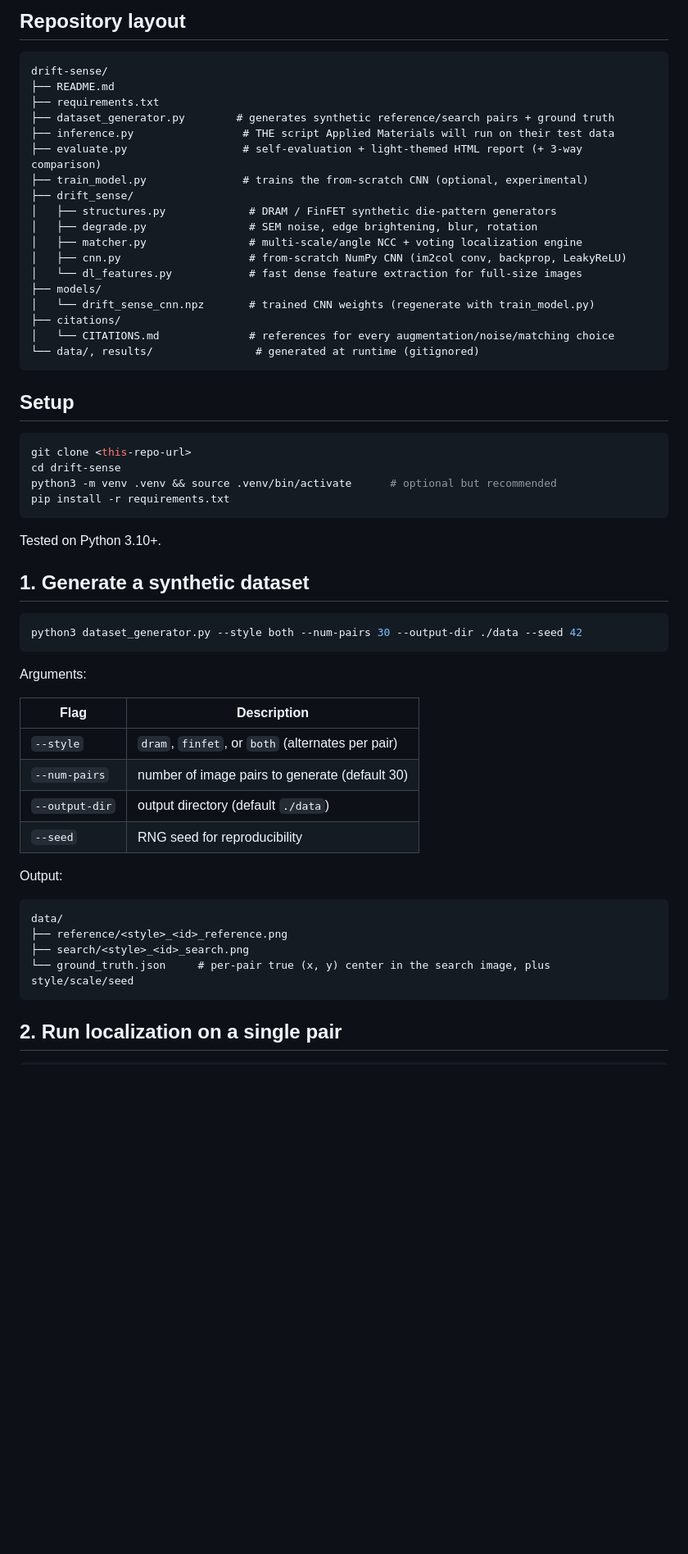
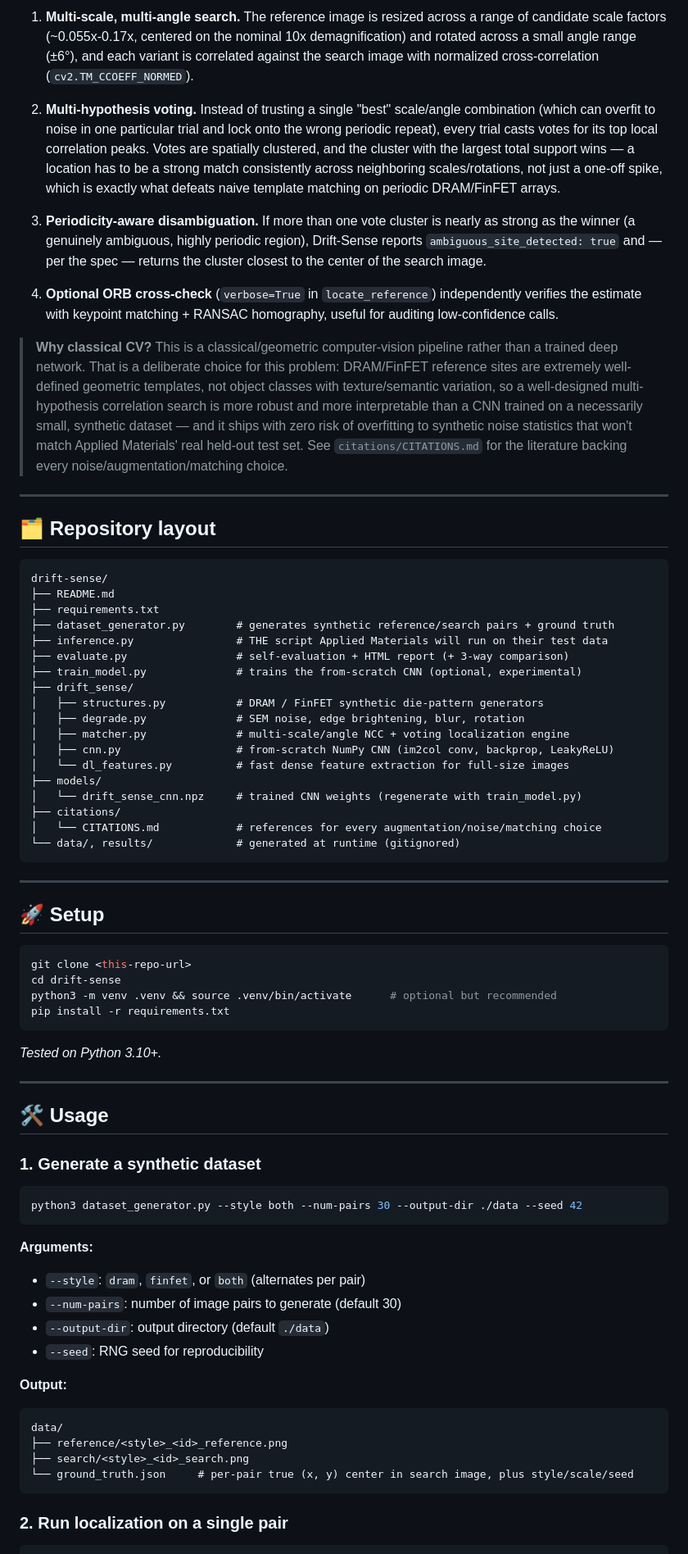
Before and after one commit to i-Anurag1/drift-sense, a Markdown page: README.md, the part around one of its changes. Shown at 82% size. GitHub-like rendering; blank space fills up the shorter version.

````diff
--- a/README.md
+++ b/README.md
@@ -37,28 +25,42 @@ noise statistics that won't match Applied Materials' real held-out test set. See
 
-## Repository layout
+1. **Multi-scale, multi-angle search.** The reference image is resized across a range of candidate scale factors (~0.055x-0.17x, centered on the nominal 10x demagnification) and rotated across a small angle range (±6°), and each variant is correlated against the search image with normalized cross-correlation (`cv2.TM_CCOEFF_NORMED`).
 
-```
+2. **Multi-hypothesis voting.** Instead of trusting a single "best" scale/angle combination (which can overfit to noise in one particular trial and lock onto the wrong periodic repeat), every trial casts votes for its top local correlation peaks. Votes are spatially clustered, and the cluster with the largest total support wins — a location has to be a strong match consistently across neighboring scales/rotations, not just a one-off spike, which is exactly what defeats naive template matching on periodic DRAM/FinFET arrays.
+
+3. **Periodicity-aware disambiguation.** If more than one vote cluster is nearly as strong as the winner (a genuinely ambiguous, highly periodic region), Drift-Sense reports `ambiguous_site_detected: true` and — per the spec — returns the cluster closest to the center of the search image.
+
+4. **Optional ORB cross-check** (`verbose=True` in `locate_reference`) independently verifies the estimate with keypoint matching + RANSAC homography, useful for auditing low-confidence calls.
+
+> **Why classical CV?** This is a classical/geometric computer-vision pipeline rather than a trained deep network. That is a deliberate choice for this problem: DRAM/FinFET reference sites are extremely well-defined geometric templates, not object classes with texture/semantic variation, so a well-designed multi-hypothesis correlation search is more robust and more interpretable than a CNN trained on a necessarily small, synthetic dataset — and it ships with zero risk of overfitting to synthetic noise statistics that won't match Applied Materials' real held-out test set. See `citations/CITATIONS.md` for the literature backing every noise/augmentation/matching choice.
+
+---
+
+## 🗂️ Repository layout
+
+```text
 drift-sense/
 ├── README.md
 ├── requirements.txt
 ├── dataset_generator.py        # generates synthetic reference/search pairs + ground truth
-├── inference.py                 # THE script Applied Materials will run on their test data
-├── evaluate.py                  # self-evaluation + light-themed HTML report (+ 3-way comparison)
-├── train_model.py               # trains the from-scratch CNN (optional, experimental)
+├── inference.py                # THE script Applied Materials will run on their test data
+├── evaluate.py                 # self-evaluation + HTML report (+ 3-way comparison)
+├── train_model.py              # trains the from-scratch CNN (optional, experimental)
 ├── drift_sense/
-│   ├── structures.py             # DRAM / FinFET synthetic die-pattern generators
-│   ├── degrade.py                # SEM noise, edge brightening, blur, rotation
-│   ├── matcher.py                # multi-scale/angle NCC + voting localization engine
-│   ├── cnn.py                    # from-scratch NumPy CNN (im2col conv, backprop, LeakyReLU)
-│   └── dl_features.py            # fast dense feature extraction for full-size images
+│   ├── structures.py           # DRAM / FinFET synthetic die-pattern generators
+│   ├── degrade.py              # SEM noise, edge brightening, blur, rotation
+│   ├── matcher.py              # multi-scale/angle NCC + voting localization engine
+│   ├── cnn.py                  # from-scratch NumPy CNN (im2col conv, backprop, LeakyReLU)
+│   └── dl_features.py          # fast dense feature extraction for full-size images
 ├── models/
-│   └── drift_sense_cnn.npz       # trained CNN weights (regenerate with train_model.py)
+│   └── drift_sense_cnn.npz     # trained CNN weights (regenerate with train_model.py)
 ├── citations/
-│   └── CITATIONS.md              # references for every augmentation/noise/matching choice
-└── data/, results/                # generated at runtime (gitignored)
+│   └── CITATIONS.md            # references for every augmentation/noise/matching choice
+└── data/, results/             # generated at runtime (gitignored)
 ```
 
-## Setup
+---
+
+## 🚀 Setup
 
 ```bash
 git clone <this-repo-url>
@@ -66,33 +68,32 @@ cd drift-sense
 python3 -m venv .venv && source .venv/bin/activate      # optional but recommended
 pip install -r requirements.txt
 ```
+*Tested on Python 3.10+.*
 
-Tested on Python 3.10+.
+---
 
-## 1. Generate a synthetic dataset
+## 🛠️ Usage
+
+### 1. Generate a synthetic dataset
 
 ```bash
 python3 dataset_generator.py --style both --num-pairs 30 --output-dir ./data --seed 42
 ```
 
-Arguments:
+**Arguments:**
+*   `--style`: `dram`, `finfet`, or `both` (alternates per pair)
+*   `--num-pairs`: number of image pairs to generate (default 30)
+*   `--output-dir`: output directory (default `./data`)
+*   `--seed`: RNG seed for reproducibility
 
-| Flag | Description |
-|---|---|
-| `--style` | `dram`, `finfet`, or `both` (alternates per pair) |
-| `--num-pairs` | number of image pairs to generate (default 30) |
-| `--output-dir` | output directory (default `./data`) |
-| `--seed` | RNG seed for reproducibility |
-
-Output:
-
-```
+**Output:**
+```text
 data/
 ├── reference/<style>_<id>_reference.png
 ├── search/<style>_<id>_search.png
-└── ground_truth.json     # per-pair true (x, y) center in the search image, plus style/scale/seed
+└── ground_truth.json     # per-pair true (x, y) center in search image, plus style/scale/seed
 ```
 
-## 2. Run localization on a single pair
+### 2. Run localization on a single pair
 
 ```bash
````
Also changed, not shown: other parts of README.md (+88 -105 lines).
